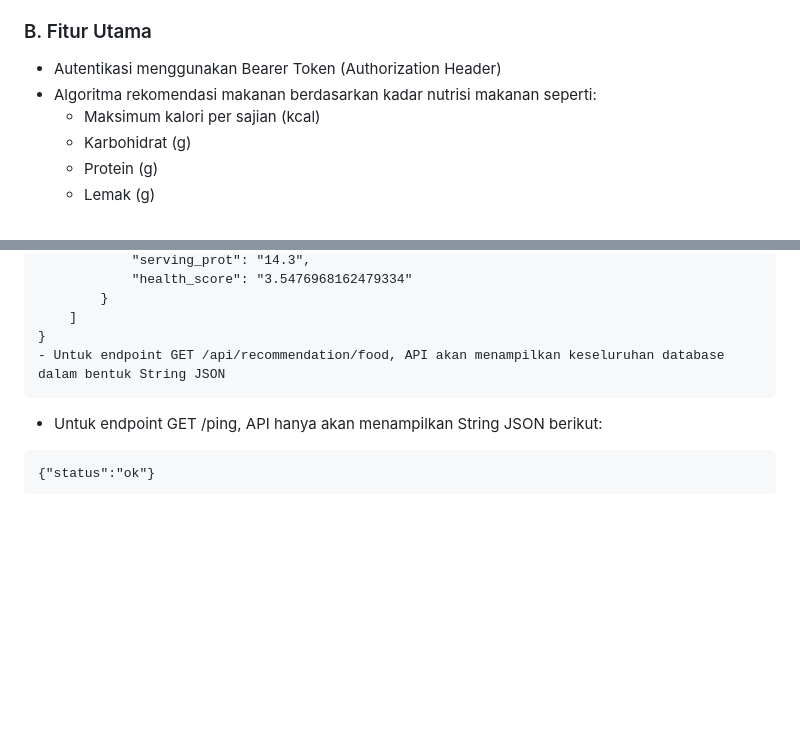
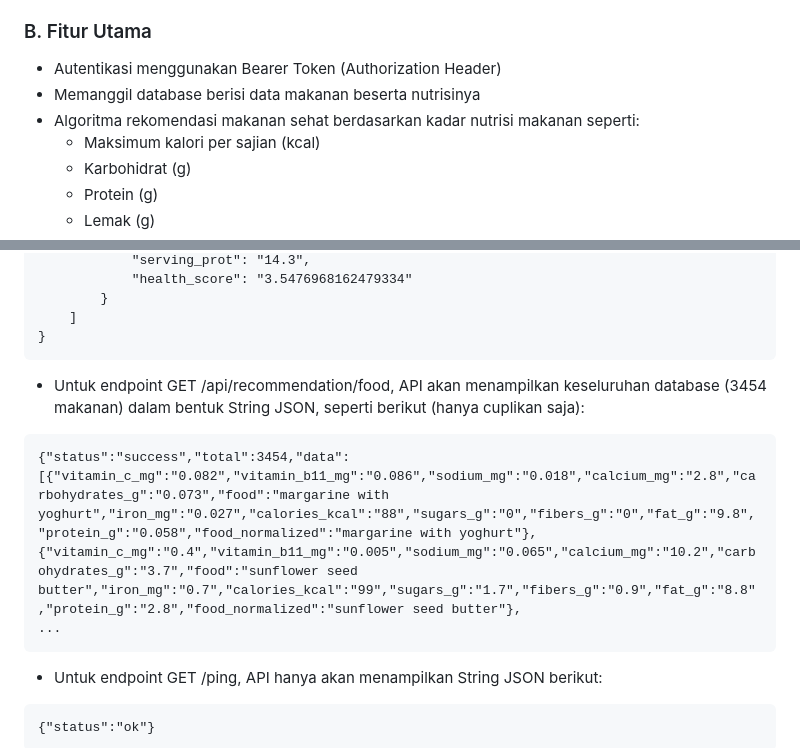
Before and after one commit to 19623238-Favian/API-Healthy-Grocery, a Markdown page: README.md, 2 parts joined by grey strips. Rendered like a GitHub page; blank space fills up the shorter version.

````diff
--- a/README.md
+++ b/README.md
@@ -13,7 +13,8 @@ Layanan ini dikembangkan menggunakan **Codeigniter 4** dan menerapkan **token-ba
 
 ### B. Fitur Utama
 - Autentikasi menggunakan Bearer Token (Authorization Header)
-- Algoritma rekomendasi makanan berdasarkan kadar nutrisi makanan seperti:
+- Memanggil database berisi data makanan beserta nutrisinya
+- Algoritma rekomendasi makanan sehat berdasarkan kadar nutrisi makanan seperti:
   - Maksimum kalori per sajian (kcal)
   - Karbohidrat (g)
   - Protein (g)
@@ -153,7 +154,12 @@ Dan berikut adalah contoh Output yang dihasilkan oleh API (untuk POST ke endpoin
         }
     ]
 }
-- Untuk endpoint GET /api/recommendation/food, API akan menampilkan keseluruhan database dalam bentuk String JSON
+```
+
+- Untuk endpoint GET /api/recommendation/food, API akan menampilkan keseluruhan database (3454 makanan) dalam bentuk String JSON, seperti berikut (hanya cuplikan saja):
+```
+{"status":"success","total":3454,"data":[{"vitamin_c_mg":"0.082","vitamin_b11_mg":"0.086","sodium_mg":"0.018","calcium_mg":"2.8","carbohydrates_g":"0.073","food":"margarine with yoghurt","iron_mg":"0.027","calories_kcal":"88","sugars_g":"0","fibers_g":"0","fat_g":"9.8","protein_g":"0.058","food_normalized":"margarine with yoghurt"},{"vitamin_c_mg":"0.4","vitamin_b11_mg":"0.005","sodium_mg":"0.065","calcium_mg":"10.2","carbohydrates_g":"3.7","food":"sunflower seed butter","iron_mg":"0.7","calories_kcal":"99","sugars_g":"1.7","fibers_g":"0.9","fat_g":"8.8","protein_g":"2.8","food_normalized":"sunflower seed butter"},
+...
 ```
 - Untuk endpoint GET /ping, API hanya akan menampilkan String JSON berikut:
 ```
````
